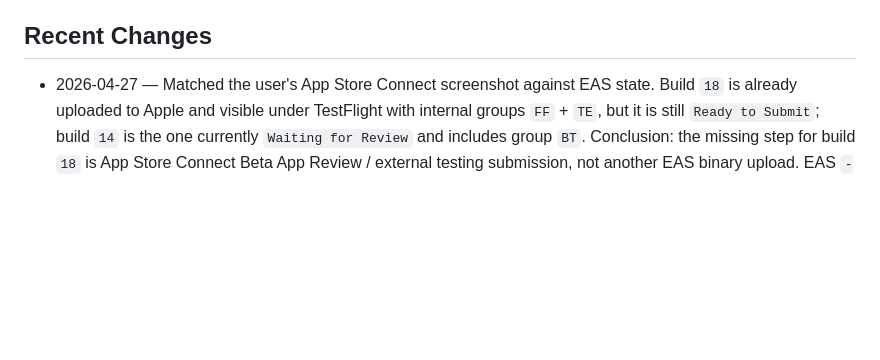
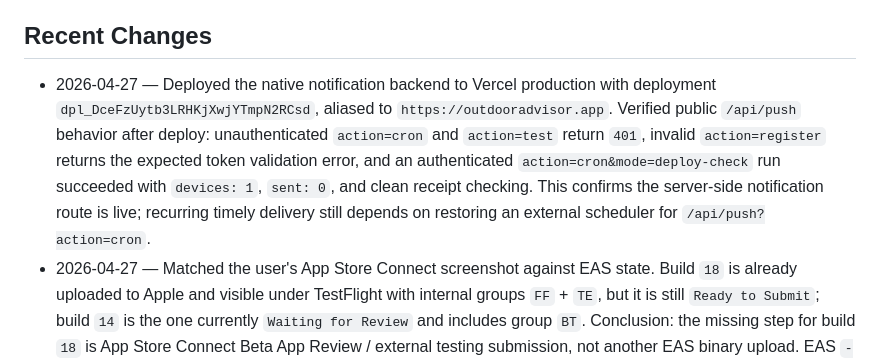
Before and after one commit to ahmadadnanone-hue/OutdoorAdvisor, a Markdown page: AGENTS.md, the part around the change. GitHub-like rendering; blank space fills up the shorter version.

Commit message:
Record notification production deploy

```diff
--- a/AGENTS.md
+++ b/AGENTS.md
@@ -291,6 +291,7 @@ Use this section as the cross-platform handoff checklist for both Claude and Cod
 - update it when a new major route, AI behavior, or notification rule is added
 
 ## Recent Changes
+- 2026-04-27 — Deployed the native notification backend to Vercel production with deployment `dpl_DceFzUytb3LRHKjXwjYTmpN2RCsd`, aliased to `https://outdooradvisor.app`. Verified public `/api/push` behavior after deploy: unauthenticated `action=cron` and `action=test` return `401`, invalid `action=register` returns the expected token validation error, and an authenticated `action=cron&mode=deploy-check` run succeeded with `devices: 1`, `sent: 0`, and clean receipt checking. This confirms the server-side notification route is live; recurring timely delivery still depends on restoring an external scheduler for `/api/push?action=cron`.
 - 2026-04-27 — Matched the user's App Store Connect screenshot against EAS state. Build `18` is already uploaded to Apple and visible under TestFlight with internal groups `FF` + `TE`, but it is still `Ready to Submit`; build `14` is the one currently `Waiting for Review` and includes group `BT`. Conclusion: the missing step for build `18` is App Store Connect Beta App Review / external testing submission, not another EAS binary upload. EAS `--groups` only targets internal TestFlight groups. Also confirmed no local App Store Connect API private key is present, so fully automating the Beta Review submission would require the ASC API `.p8` key or doing it in the logged-in Apple web UI.
 - 2026-04-27 — Corrected WeatherKit service identifier handling. The Apple Services ID created by the user is `com.ahmadadnanone.outdooradvisor.weatherkit`; production Vercel `WEATHERKIT_SERVICE_ID` was updated to that value, `api/weatherkit.js` fallback was aligned, Vercel production was redeployed, and `https://outdooradvisor.app/api/weatherkit?lat=31.5204&lon=74.3587` was verified returning `source: "WeatherKit"`.
 - 2026-04-27 — Rechecked EAS before the next push-verification step. Latest iOS build is now build version `18`, EAS build `5c774f86-e9c7-4c99-a1f1-86dedd95379c`, from commit `be00c29`. Tried to submit that build to TestFlight from EAS CLI. First attempt failed because `--what-to-test` / changelog submission is Enterprise-only on Expo; retry without changelog successfully scheduled submissions, but EAS still ended with a generic App Store Connect failure message after Apple handoff. Treat build `18` as the current native-push verification candidate, and check App Store Connect / TestFlight directly for final processing state if needed. `APP_STORE_METADATA.md` now points at build `18` and notes that `What To Test` may need to be pasted manually in App Store Connect.
```
